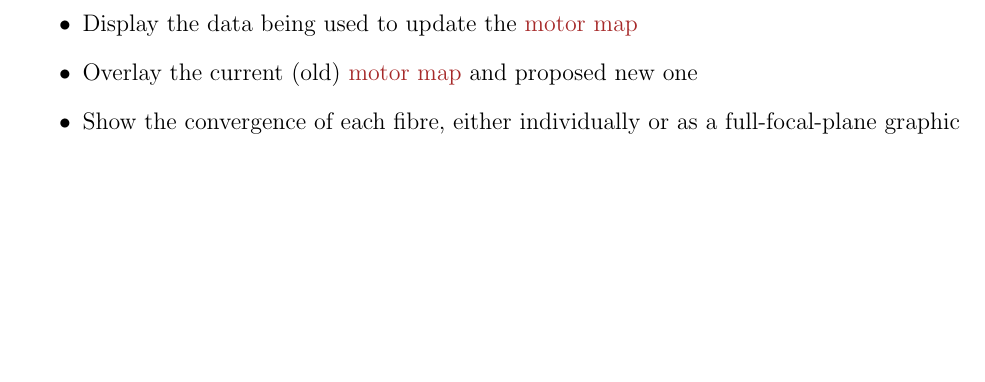
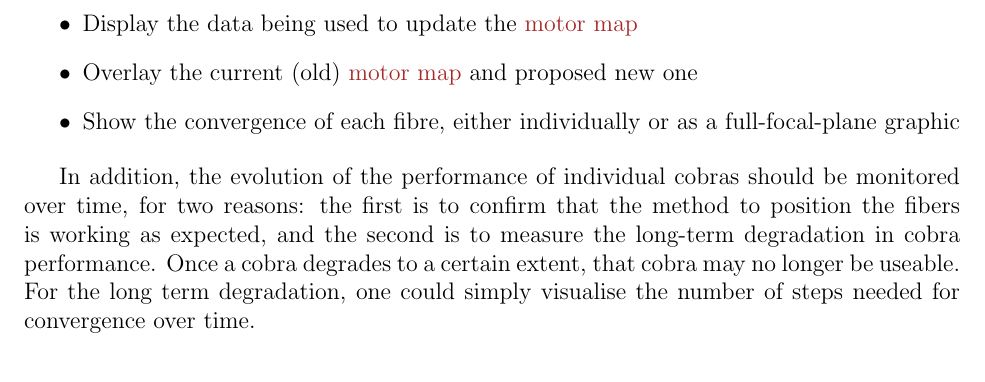
Before and after one commit to Subaru-PFS/doc, a LaTeX document (operation/PFI_rhl.tex): part of page 8 of 9, cut so that both start at the same text, the shorter picture padded with empty space. Compiled offline with pdfLaTeX; a LaTeX package or settings file that is missing is left out.

Commit message:
added Erins comment of monitoring long term cobra degradation

```diff
--- a/operation/PFI_rhl.tex
+++ b/operation/PFI_rhl.tex
@@ -385,6 +385,11 @@ We need to be able to:
 \item Show the convergence of each fibre, either individually or as a full-focal-plane graphic
 \end{itemize}
 
+In addition, the evolution of the performance of individual cobras should be monitored over time, for two reasons:
+the first is to confirm that the method to position the fibers is working as expected, and the second is to measure
+the long-term degradation in cobra performance. Once a cobra degrades to a certain extent, that cobra may no longer be useable.
+For the long term degradation, one could simply visualise the number of steps needed for convergence over time.
+
 \section{IIC}
 \label{sec:IIC}
 
```
